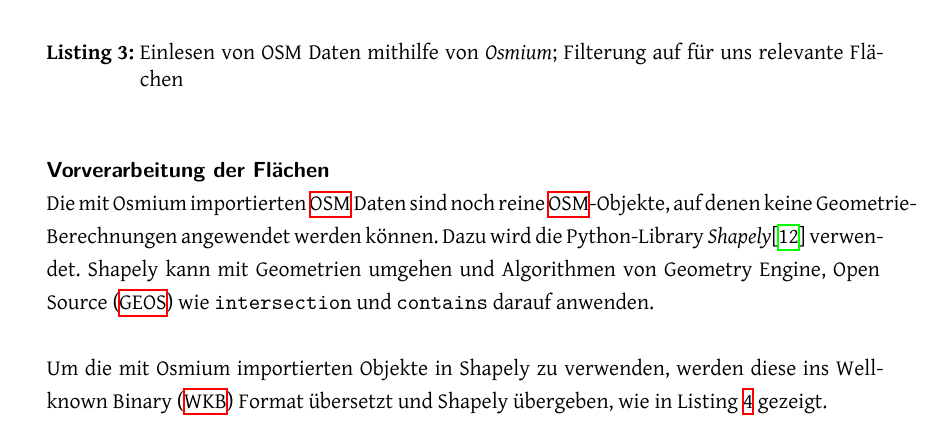
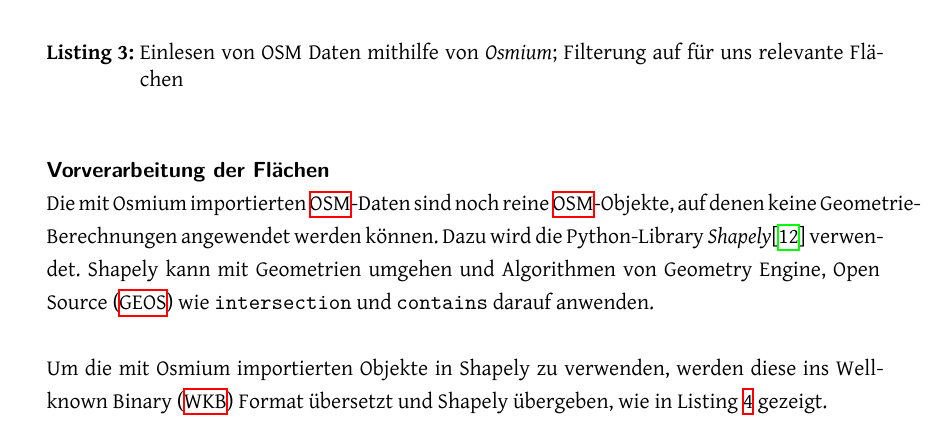
Before and after one commit to PlazaNav/PlazaNav-doc, a LaTeX thesis (index.tex, which reads projectdoc/design.tex): part of page 30 of 44, cut so that both start at the same text. Compiled offline with XeLaTeX.

Commit message:
small typo

```diff
--- a/projectdoc/design.tex
+++ b/projectdoc/design.tex
@@ -30,7 +30,7 @@ Dazu werden \emph{Osmium} und die dazugehörigen Python-Bindings \emph{pyOsmium}
 \end{listing}
 
 \paragraph{Vorverarbeitung der Flächen}\label{par:Vorverarbeitung der Flächen}~\\
-Die mit Osmium importierten \ac{OSM} Daten sind noch reine \ac{OSM}-Objekte, auf denen keine Geometrie-Berechnungen angewendet werden können. Dazu wird die Python-Library \emph{Shapely}\cite{shapely} verwendet. Shapely kann mit Geometrien umgehen und Algorithmen von \ac{GEOS} wie \code{intersection} und \code{contains} darauf anwenden.
+Die mit Osmium importierten \ac{OSM}-Daten sind noch reine \ac{OSM}-Objekte, auf denen keine Geometrie-Berechnungen angewendet werden können. Dazu wird die Python-Library \emph{Shapely}\cite{shapely} verwendet. Shapely kann mit Geometrien umgehen und Algorithmen von \ac{GEOS} wie \code{intersection} und \code{contains} darauf anwenden.
 
 Um die mit Osmium importierten Objekte in Shapely zu verwenden, werden diese ins \ac{WKB} Format übersetzt und Shapely übergeben, wie in Listing \ref{shapely_import_code} gezeigt.
 
```
